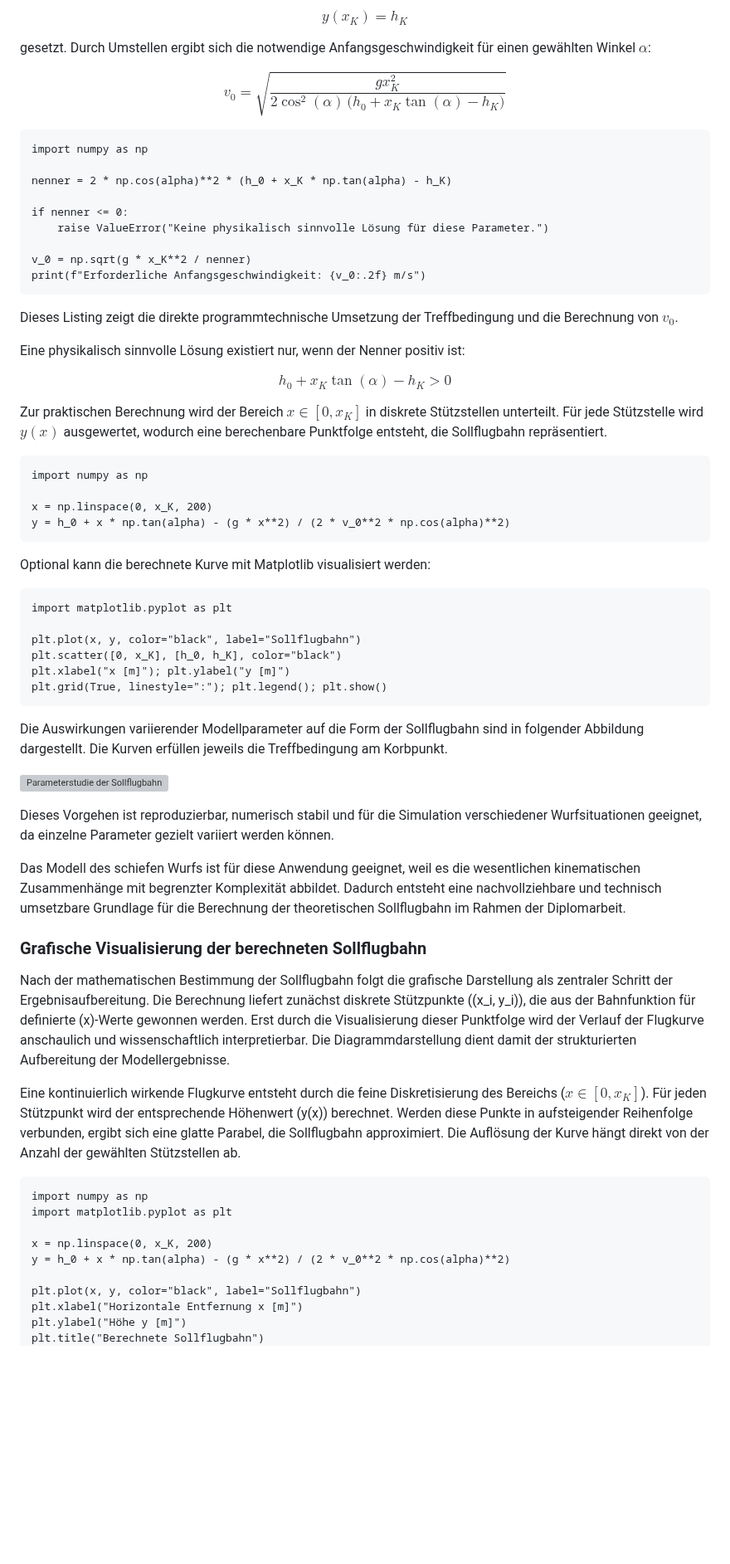
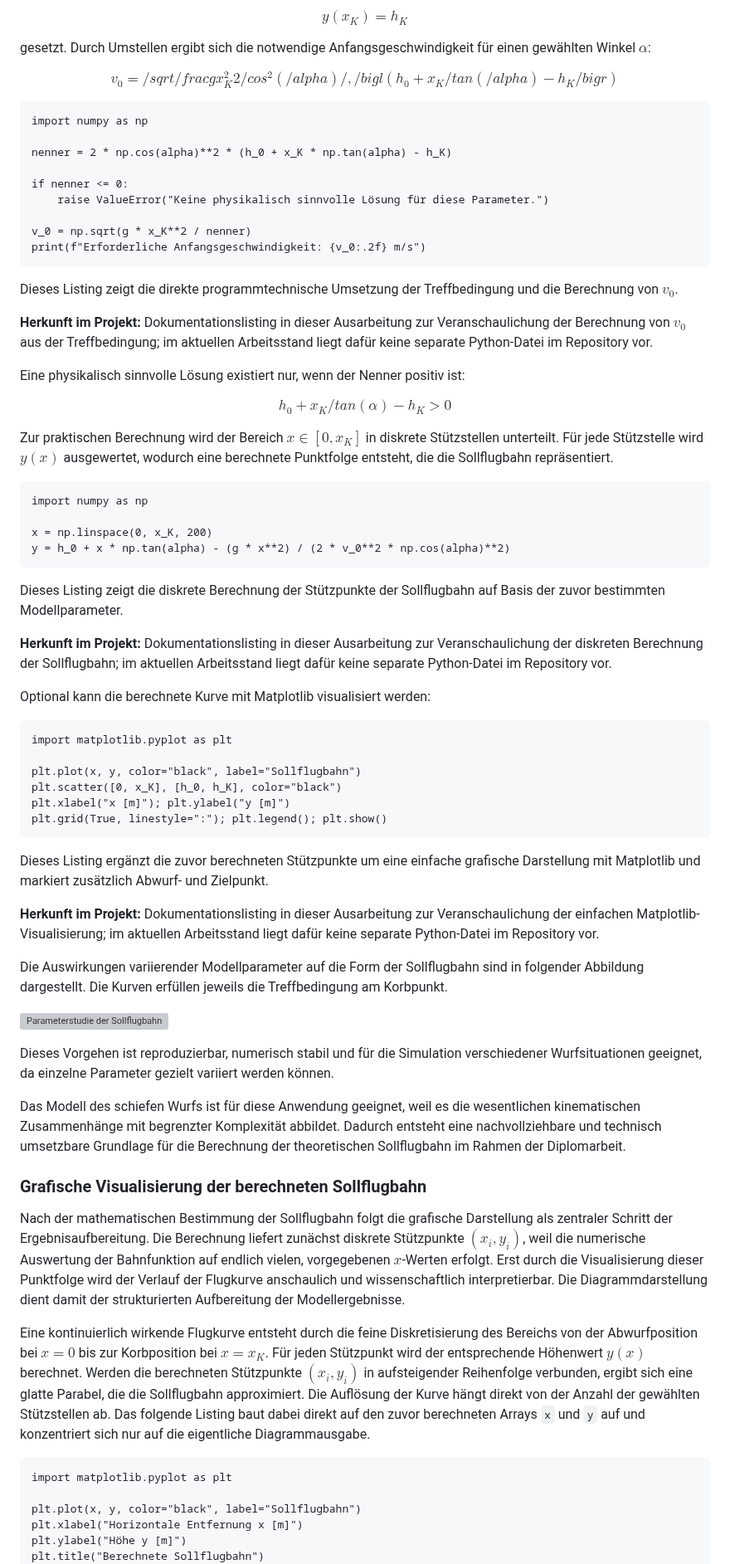
Before and after one commit to DerGuteMann37/DA_2526_Baskettball-Effizienssteigerung-durch-Videoanalyse, a Markdown page: Diplomarbeit/31-ausarbeitung-Bacher.md, the part around one of its changes. Shown at 83% size. Rendered like a GitHub page; blank space fills up the shorter version; grey boxes are pictures that could not be loaded.

Commit message:
praktische bacher

```diff
--- a/Diplomarbeit/31-ausarbeitung-Bacher.md
+++ b/Diplomarbeit/31-ausarbeitung-Bacher.md
@@ -481,7 +481,7 @@ $$
 gesetzt. Durch Umstellen ergibt sich die notwendige Anfangsgeschwindigkeit für einen gewählten Winkel $\alpha$:
 
 $$
-v_0 = \sqrt{\frac{g x_K^2}{2 \cos^2(\alpha)\,\bigl(h_0 + x_K \tan(\alpha) - h_K\bigr)}}
+v_0 = /sqrt{/frac{g x_K^2}{2 /cos^2(/alpha)/,/bigl(h_0 + x_K /tan(/alpha) - h_K/bigr)}}
 $$
 
 ~~~~~~~~~~~~~~~~~~~~~~~~~~~~~~~~~~~~~~~~~~~~~~~{caption="Berechnung der Anfangsgeschwindigkeit aus der Treffbedingung" .python}
@@ -499,13 +499,15 @@ print(f"Erforderliche Anfangsgeschwindigkeit: {v_0:.2f} m/s")
 
 Dieses Listing zeigt die direkte programmtechnische Umsetzung der Treffbedingung und die Berechnung von $v_0$.
 
+**Herkunft im Projekt:** Dokumentationslisting in dieser Ausarbeitung zur Veranschaulichung der Berechnung von $v_0$ aus der Treffbedingung; im aktuellen Arbeitsstand liegt dafür keine separate Python-Datei im Repository vor.
+
 Eine physikalisch sinnvolle Lösung existiert nur, wenn der Nenner positiv ist:
 
 $$
-h_0 + x_K \tan(\alpha) - h_K > 0
+h_0 + x_K /tan(\alpha) - h_K > 0
 $$
 
-Zur praktischen Berechnung wird der Bereich $x \in [0, x_K]$ in diskrete Stützstellen unterteilt. Für jede Stützstelle wird $y(x)$ ausgewertet, wodurch eine berechenbare Punktfolge entsteht, die Sollflugbahn repräsentiert.
+Zur praktischen Berechnung wird der Bereich $x \in [0, x_K]$ in diskrete Stützstellen unterteilt. Für jede Stützstelle wird $y(x)$ ausgewertet, wodurch eine berechnete Punktfolge entsteht, die die Sollflugbahn repräsentiert.
 
 
 ~~~~~~~~~~~~~~~~~~~~~~~~~~~~~~~~~~~~~~~~~~~~~~~{caption="Diskrete Berechnung der Sollflugbahn über x-Stützstellen" .python}
@@ -514,6 +516,10 @@ import numpy as np
 x = np.linspace(0, x_K, 200)
 y = h_0 + x * np.tan(alpha) - (g * x**2) / (2 * v_0**2 * np.cos(alpha)**2)
 ~~~~~~~~~~~~~~~~~~~~~~~~~~~~~~~~~~~~~~~~~~~~~~~
+
+Dieses Listing zeigt die diskrete Berechnung der Stützpunkte der Sollflugbahn auf Basis der zuvor bestimmten Modellparameter.
+
+**Herkunft im Projekt:** Dokumentationslisting in dieser Ausarbeitung zur Veranschaulichung der diskreten Berechnung der Sollflugbahn; im aktuellen Arbeitsstand liegt dafür keine separate Python-Datei im Repository vor.
 
 Optional kann die berechnete Kurve mit Matplotlib visualisiert werden:
 
@@ -525,6 +531,10 @@ plt.scatter([0, x_K], [h_0, h_K], color="black")
 plt.xlabel("x [m]"); plt.ylabel("y [m]")
 plt.grid(True, linestyle=":"); plt.legend(); plt.show()
 ~~~~~~~~~~~~~~~~~~~~~~~~~~~~~~~~~~~~~~~~~~~~~~~
+
+Dieses Listing ergänzt die zuvor berechneten Stützpunkte um eine einfache grafische Darstellung mit Matplotlib und markiert zusätzlich Abwurf- und Zielpunkt.
+
+**Herkunft im Projekt:** Dokumentationslisting in dieser Ausarbeitung zur Veranschaulichung der einfachen Matplotlib-Visualisierung; im aktuellen Arbeitsstand liegt dafür keine separate Python-Datei im Repository vor.
 
 
 
@@ -541,16 +551,12 @@ Das Modell des schiefen Wurfs ist für diese Anwendung geeignet, weil es die wes
 
 ### Grafische Visualisierung der berechneten Sollflugbahn
 
-Nach der mathematischen Bestimmung der Sollflugbahn folgt die grafische Darstellung als zentraler Schritt der Ergebnisaufbereitung. Die Berechnung liefert zunächst diskrete Stützpunkte \((x_i, y_i)\), die aus der Bahnfunktion für definierte \(x\)-Werte gewonnen werden. Erst durch die Visualisierung dieser Punktfolge wird der Verlauf der Flugkurve anschaulich und wissenschaftlich interpretierbar. Die Diagrammdarstellung dient damit der strukturierten Aufbereitung der Modellergebnisse.
+Nach der mathematischen Bestimmung der Sollflugbahn folgt die grafische Darstellung als zentraler Schritt der Ergebnisaufbereitung. Die Berechnung liefert zunächst diskrete Stützpunkte $(x_i, y_i)$, weil die numerische Auswertung der Bahnfunktion auf endlich vielen, vorgegebenen $x$-Werten erfolgt. Erst durch die Visualisierung dieser Punktfolge wird der Verlauf der Flugkurve anschaulich und wissenschaftlich interpretierbar. Die Diagrammdarstellung dient damit der strukturierten Aufbereitung der Modellergebnisse.
 
-Eine kontinuierlich wirkende Flugkurve entsteht durch die feine Diskretisierung des Bereichs ($x \in [0, x_K]$). Für jeden Stützpunkt wird der entsprechende Höhenwert \(y(x)\) berechnet. Werden diese Punkte in aufsteigender Reihenfolge verbunden, ergibt sich eine glatte Parabel, die Sollflugbahn approximiert. Die Auflösung der Kurve hängt direkt von der Anzahl der gewählten Stützstellen ab.
+Eine kontinuierlich wirkende Flugkurve entsteht durch die feine Diskretisierung des Bereichs von der Abwurfposition bei $x=0$ bis zur Korbposition bei $x=x_K$. Für jeden Stützpunkt wird der entsprechende Höhenwert $y(x)$ berechnet. Werden die berechneten Stützpunkte $(x_i, y_i)$ in aufsteigender Reihenfolge verbunden, ergibt sich eine glatte Parabel, die die Sollflugbahn approximiert. Die Auflösung der Kurve hängt direkt von der Anzahl der gewählten Stützstellen ab. Das folgende Listing baut dabei direkt auf den zuvor berechneten Arrays `x` und `y` auf und konzentriert sich nur auf die eigentliche Diagrammausgabe.
 
 ~~~~~~~~~~~~~~~~~~~~~~~~~~~~~~~~~~~~~~~~~~~~~~~{caption="Grunddarstellung der Sollflugbahn aus diskreten Stützpunkten" .python}
-import numpy as np
 import matplotlib.pyplot as plt
-
-x = np.linspace(0, x_K, 200)
-y = h_0 + x * np.tan(alpha) - (g * x**2) / (2 * v_0**2 * np.cos(alpha)**2)
 
 plt.plot(x, y, color="black", label="Sollflugbahn")
 plt.xlabel("Horizontale Entfernung x [m]")
```
Also changed, not shown: other parts of Diplomarbeit/31-ausarbeitung-Bacher.md (+63 -52 lines).
